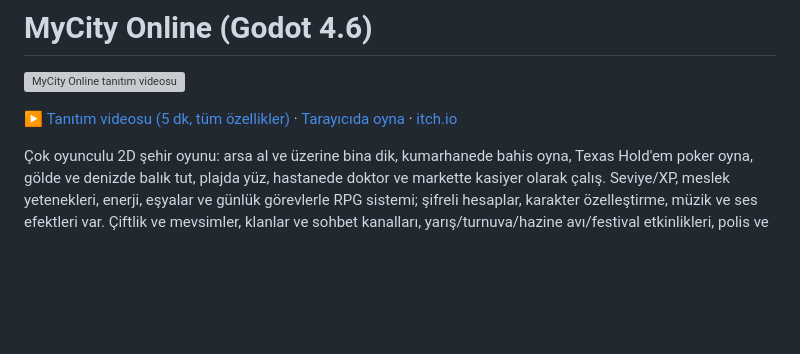
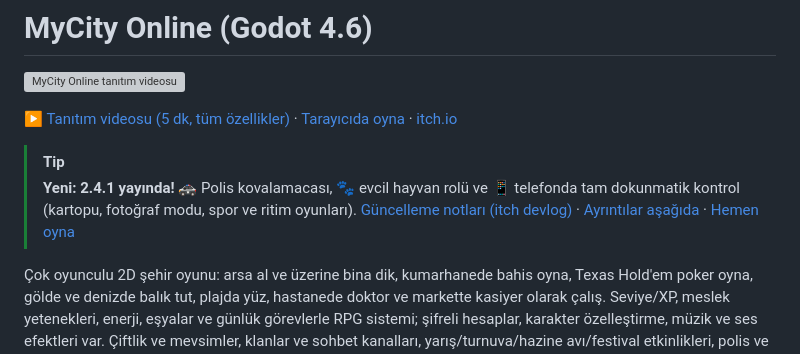
Before and after one commit to johntitor08/mycity-online, a Markdown page: README.md, the part around the change. Rendered like a GitHub page; blank space fills up the shorter version; grey boxes are pictures that could not be loaded.

Commit message:
README: 2.4.1 duyurusu
Co-Authored-By: Claude Opus 5.5 <noreply@anthropic.com>

```diff
--- a/README.md
+++ b/README.md
@@ -3,6 +3,10 @@
 [![MyCity Online tanıtım videosu](docs/tanitim/youtube_kapak.png)](https://www.youtube.com/watch?v=7lSSOXZ5BMM)
 
 ▶ [Tanıtım videosu (5 dk, tüm özellikler)](https://www.youtube.com/watch?v=7lSSOXZ5BMM) · [Tarayıcıda oyna](https://johntitor08.github.io/mycity-online/) · [itch.io](https://johntitortheprog.itch.io/mycity-online)
+
+> [!TIP]
+> **Yeni: 2.4.1 yayında!** 🚓 Polis kovalamacası, 🐾 evcil hayvan rolü ve 📱 telefonda tam dokunmatik kontrol (kartopu, fotoğraf modu, spor ve ritim oyunları).
+> [Güncelleme notları (itch devlog)](https://johntitortheprog.itch.io/mycity-online/devlog/1758876/241-polis-kovalamacas-evcil-hayvan-rol-ve-telefonda-tam-kontrol) · [Ayrıntılar aşağıda](#241-polis-kovalamacası-enkaz-animasyonu) · [Hemen oyna](https://johntitor08.github.io/mycity-online/)
 
 Çok oyunculu 2D şehir oyunu: arsa al ve üzerine bina dik, kumarhanede bahis oyna,
 Texas Hold'em poker oyna, gölde ve denizde balık tut, plajda yüz, hastanede doktor ve
```
